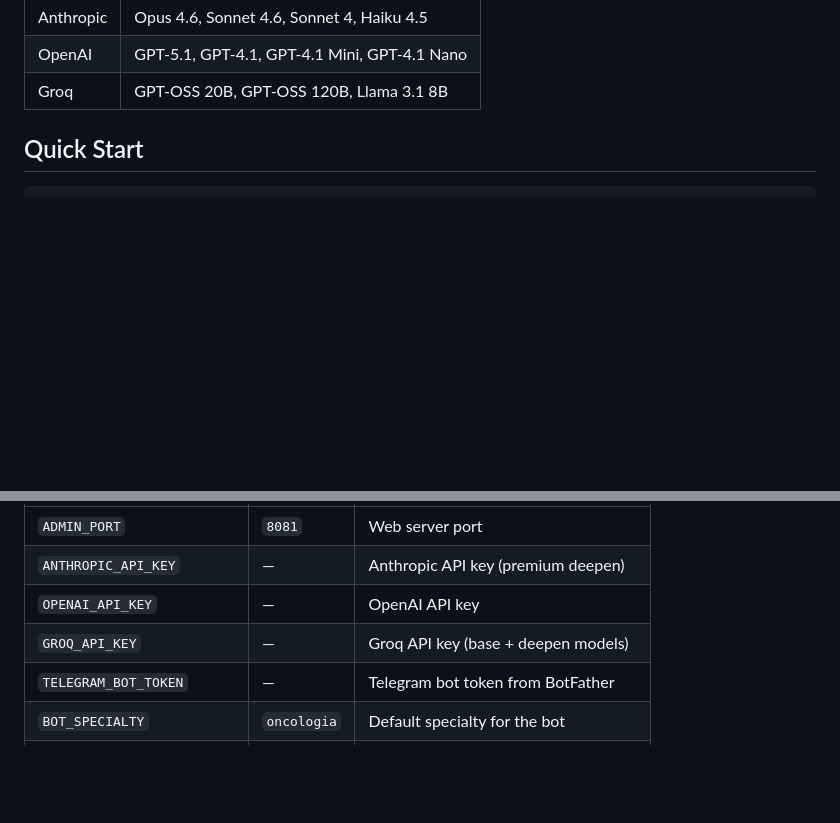
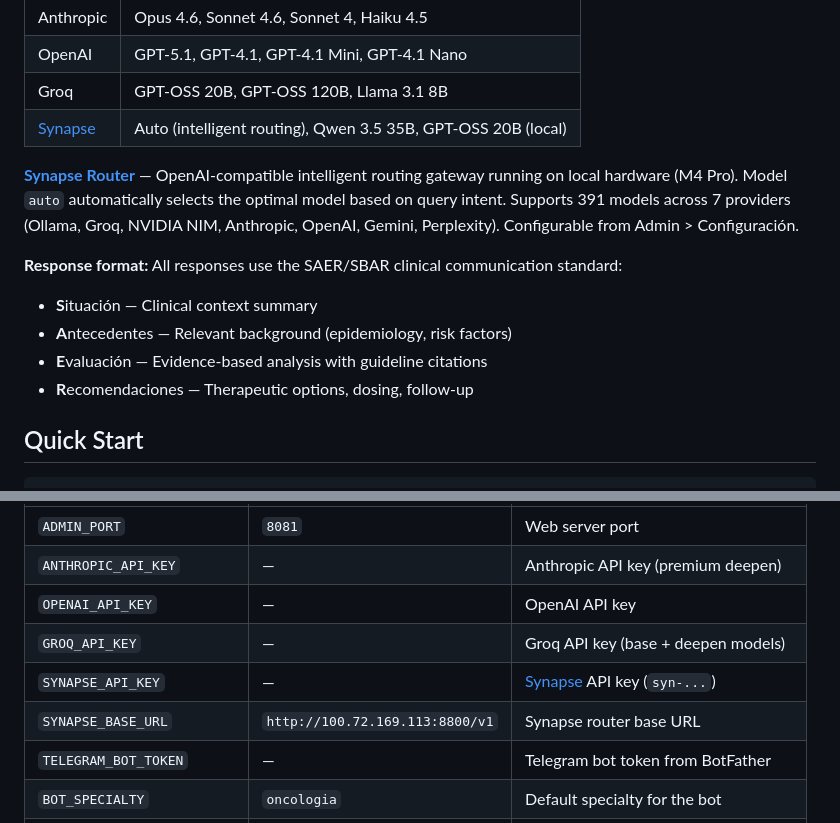
Before and after one commit to jmfraga/medexpert-admin, a Markdown page: README.md, 2 parts joined by grey strips. GitHub-like rendering; blank space fills up the shorter version.

Commit message:
Update README: add Synapse router + SAER response format docs
Co-Authored-By: Claude Opus 4.6 (1M context) <noreply@anthropic.com>

```diff
--- a/README.md
+++ b/README.md
@@ -65,6 +65,15 @@ Additional models available for admin/client configuration:
 | Anthropic | Opus 4.6, Sonnet 4.6, Sonnet 4, Haiku 4.5 |
 | OpenAI | GPT-5.1, GPT-4.1, GPT-4.1 Mini, GPT-4.1 Nano |
 | Groq | GPT-OSS 20B, GPT-OSS 120B, Llama 3.1 8B |
+| [Synapse](https://github.com/jmfraga/synapse-router) | Auto (intelligent routing), Qwen 3.5 35B, GPT-OSS 20B (local) |
+
+**[Synapse Router](https://github.com/jmfraga/synapse-router)** — OpenAI-compatible intelligent routing gateway running on local hardware (M4 Pro). Model `auto` automatically selects the optimal model based on query intent. Supports 391 models across 7 providers (Ollama, Groq, NVIDIA NIM, Anthropic, OpenAI, Gemini, Perplexity). Configurable from Admin > Configuración.
+
+**Response format:** All responses use the SAER/SBAR clinical communication standard:
+- **S**ituación — Clinical context summary
+- **A**ntecedentes — Relevant background (epidemiology, risk factors)
+- **E**valuación — Evidence-based analysis with guideline citations
+- **R**ecomendaciones — Therapeutic options, dosing, follow-up
 
 ## Quick Start
 
@@ -170,6 +179,8 @@ Environment variables (`.env`):
 | `ANTHROPIC_API_KEY` | — | Anthropic API key (premium deepen) |
 | `OPENAI_API_KEY` | — | OpenAI API key |
 | `GROQ_API_KEY` | — | Groq API key (base + deepen models) |
+| `SYNAPSE_API_KEY` | — | [Synapse](https://github.com/jmfraga/synapse-router) API key (`syn-...`) |
+| `SYNAPSE_BASE_URL` | `http://100.72.169.113:8800/v1` | Synapse router base URL |
 | `TELEGRAM_BOT_TOKEN` | — | Telegram bot token from BotFather |
 | `BOT_SPECIALTY` | `oncologia` | Default specialty for the bot |
 | `BOT_WHISPER_MODEL` | `medium` | Whisper model for voice messages |
```
